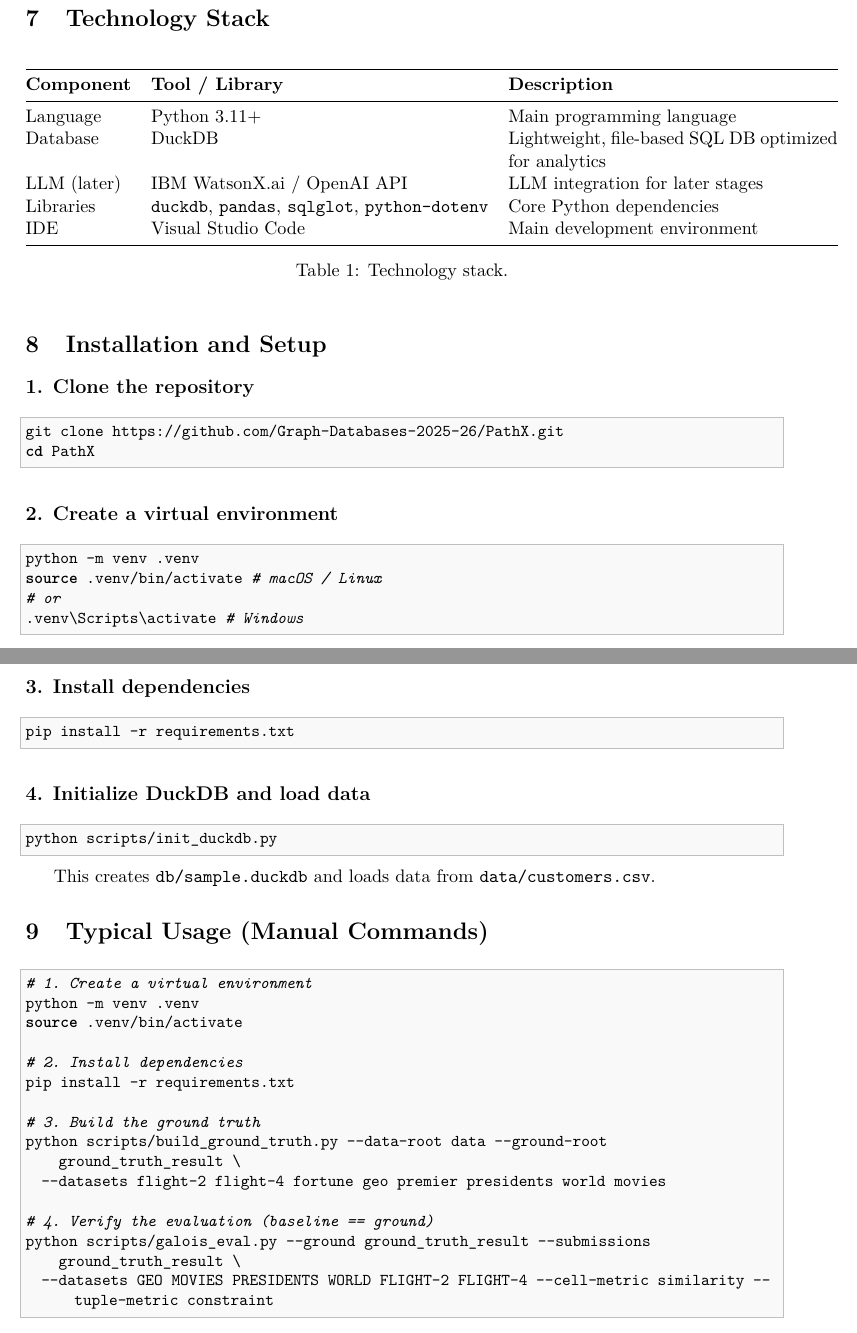
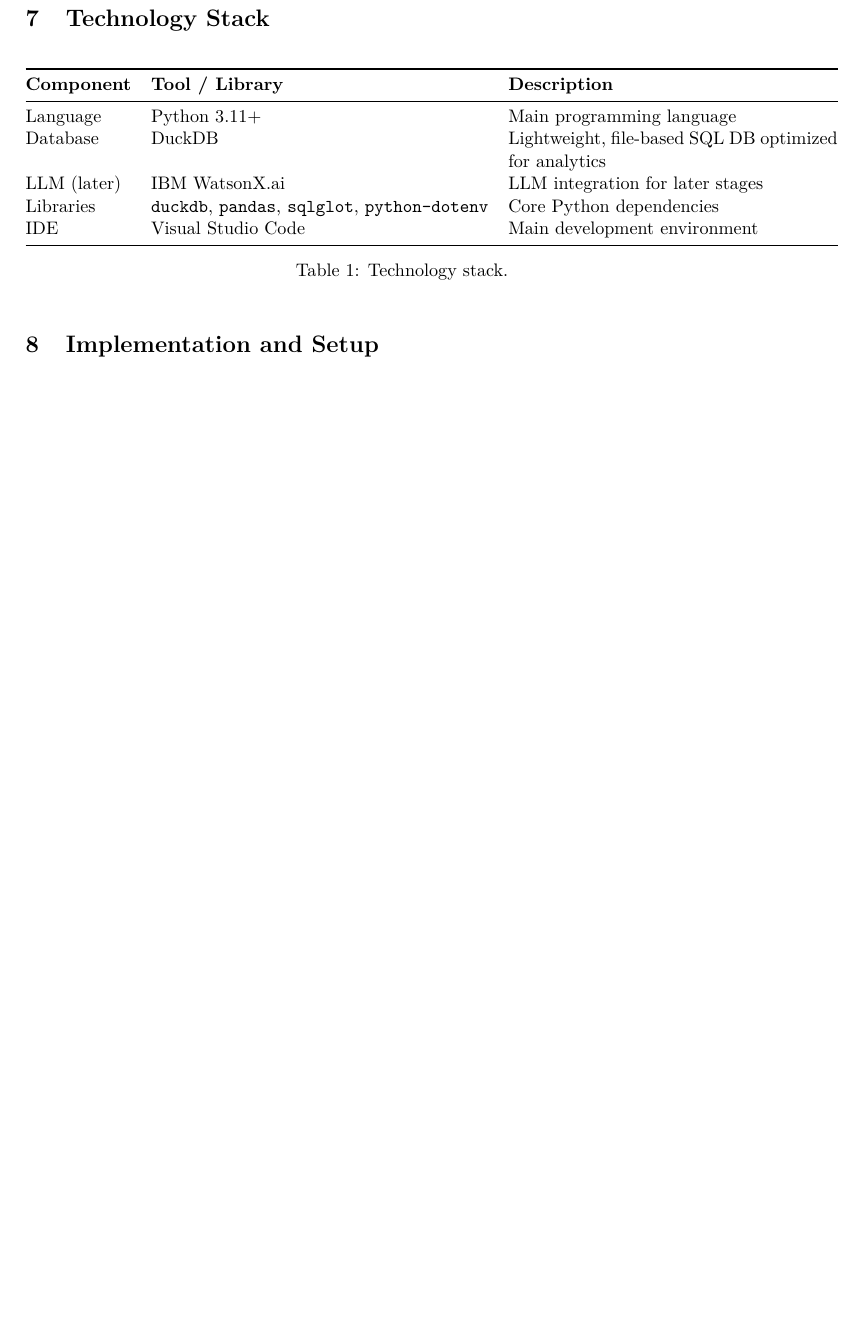
Before and after one commit to Graph-Databases-2025-26/PATHX, a LaTeX problem sheet (HW1_report/report.tex): two parts of pages 3 and 4 of 4 before the commit and part of page 3 of 3 after it, the two joined at a grey line, cut so that both start at the same text, the shorter picture padded with empty space. Compiled offline with pdfLaTeX.

```diff
--- a/HW1_report/report.tex
+++ b/HW1_report/report.tex
@@ -156,7 +154,7 @@
     \midrule
     Language & Python 3.11+ & Main programming language \\
     Database & DuckDB & Lightweight, file-based SQL DB optimized for analytics \\
-    LLM (later) & IBM WatsonX.ai / OpenAI API & LLM integration for later stages \\
+    LLM (later) & IBM WatsonX.ai & LLM integration for later stages \\
     Libraries & \texttt{duckdb}, \texttt{pandas}, \texttt{sqlglot}, \texttt{python-dotenv} & Core Python dependencies \\
     IDE & Visual Studio Code & Main development environment \\
     \bottomrule
@@ -164,55 +162,8 @@
   \caption{Technology stack.}
 \end{table}
 
-\section{Installation and Setup}
+\section{Implementation and Setup}
 
-\subsection*{1. Clone the repository}
 
-\begin{lstlisting}[style=bashstyle]
-git clone https://github.com/Graph-Databases-2025-26/PathX.git
-cd PathX
-\end{lstlisting}
-
-\subsection*{2. Create a virtual environment}
-
-\begin{lstlisting}[style=bashstyle]
-python -m venv .venv
-source .venv/bin/activate     # macOS / Linux
-# or
-.venv\Scripts\activate        # Windows
-\end{lstlisting}
-
-\subsection*{3. Install dependencies}
-
-\begin{lstlisting}[style=bashstyle]
-pip install -r requirements.txt
-\end{lstlisting}
-
-\subsection*{4. Initialize DuckDB and load data}
-
-\begin{lstlisting}[style=bashstyle]
-python scripts/init_duckdb.py
-\end{lstlisting}
-
-This creates \texttt{db/sample.duckdb} and loads data from \texttt{data/customers.csv}.
-
-\section{Typical Usage (Manual Commands)}
-
-\begin{lstlisting}[style=bashstyle]
-# 1. Create a virtual environment
-python -m venv .venv
-source .venv/bin/activate
-
-# 2. Install dependencies
-pip install -r requirements.txt
-
-# 3. Build the ground truth
-python scripts/build_ground_truth.py --data-root data --ground-root ground_truth_result \
-  --datasets flight-2 flight-4 fortune geo premier presidents world movies
-
-# 4. Verify the evaluation (baseline == ground)
-python scripts/galois_eval.py --ground ground_truth_result --submissions ground_truth_result \
-  --datasets GEO MOVIES PRESIDENTS WORLD FLIGHT-2 FLIGHT-4 --cell-metric similarity --tuple-metric constraint
-\end{lstlisting}
 
 \end{document}
```
Also changed, not shown: HW1_report/report.pdf, HW1_report/report.tex (68 more changed lines), 6 other files.
